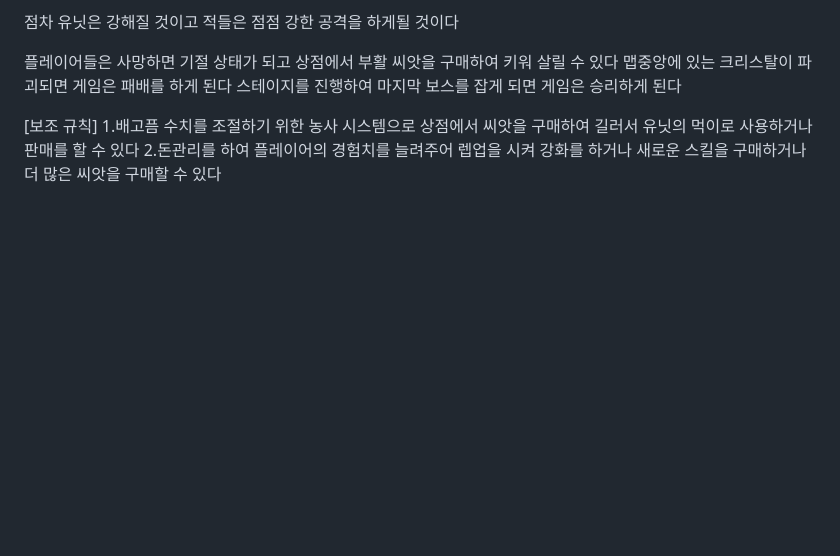
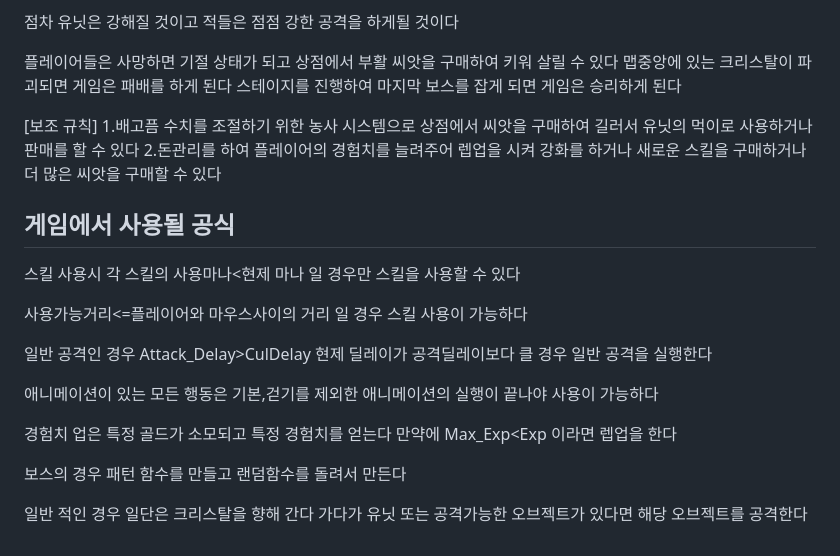
Before and after one commit to Siblin123/Siblin123.github.io, a Markdown page: README.md, the part around the change. Rendered like a GitHub page; blank space fills up the shorter version.

```diff
--- a/README.md
+++ b/README.md
@@ -510,3 +510,28 @@
 [보조 규칙]
 1.배고픔 수치를 조절하기 위한 농사 시스템으로 상점에서 씨앗을 구매하여 길러서 유닛의 먹이로 사용하거나  판매를 할 수 있다
 2.돈관리를 하여 플레이어의 경험치를 늘려주어 렙업을 시켜 강화를 하거나 새로운 스킬을 구매하거나 더 많은 씨앗을 구매할 수 있다
+
+
+## 게임에서 사용될 공식
+스킬 사용시
+각 스킬의 사용마나<현제 마나
+일 경우만 스킬을 사용할 수 있다
+
+사용가능거리<=플레이어와 마우스사이의 거리 일 경우 스킬 사용이 가능하다
+
+일반 공격인 경우
+Attack_Delay>CulDelay
+현제 딜레이가 공격딜레이보다 클 경우 일반 공격을 실행한다
+
+애니메이션이 있는 모든 행동은 기본,걷기를 제외한 애니메이션의 실행이 끝나야 사용이 가능하다
+
+경험치 업은 특정 골드가 소모되고 특정 경험치를 얻는다
+만약에 Max_Exp<Exp 이라면 렙업을 한다
+
+
+보스의 경우
+패턴 함수를 만들고 랜덤함수를 돌려서 만든다
+
+일반 적인 경우
+일단은 크리스탈을 향해 간다
+가다가 유닛 또는 공격가능한 오브젝트가 있다면 해당 오브젝트를 공격한다
```
